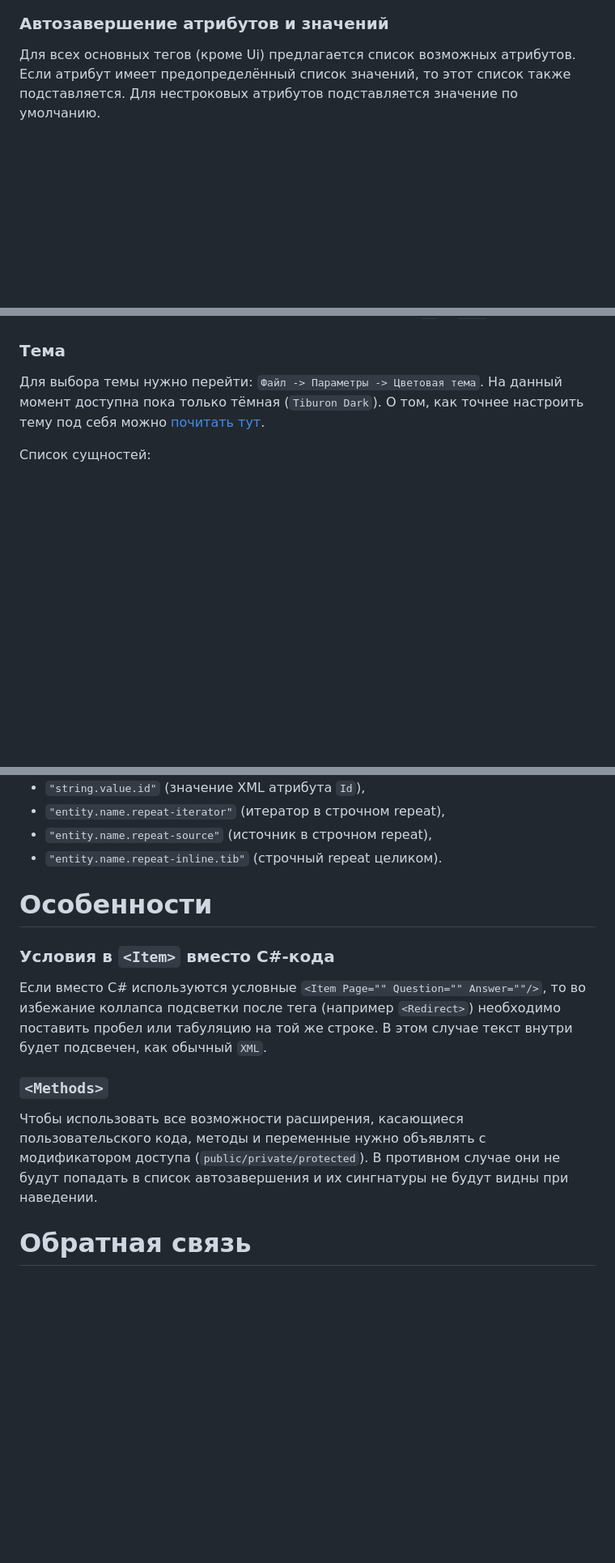
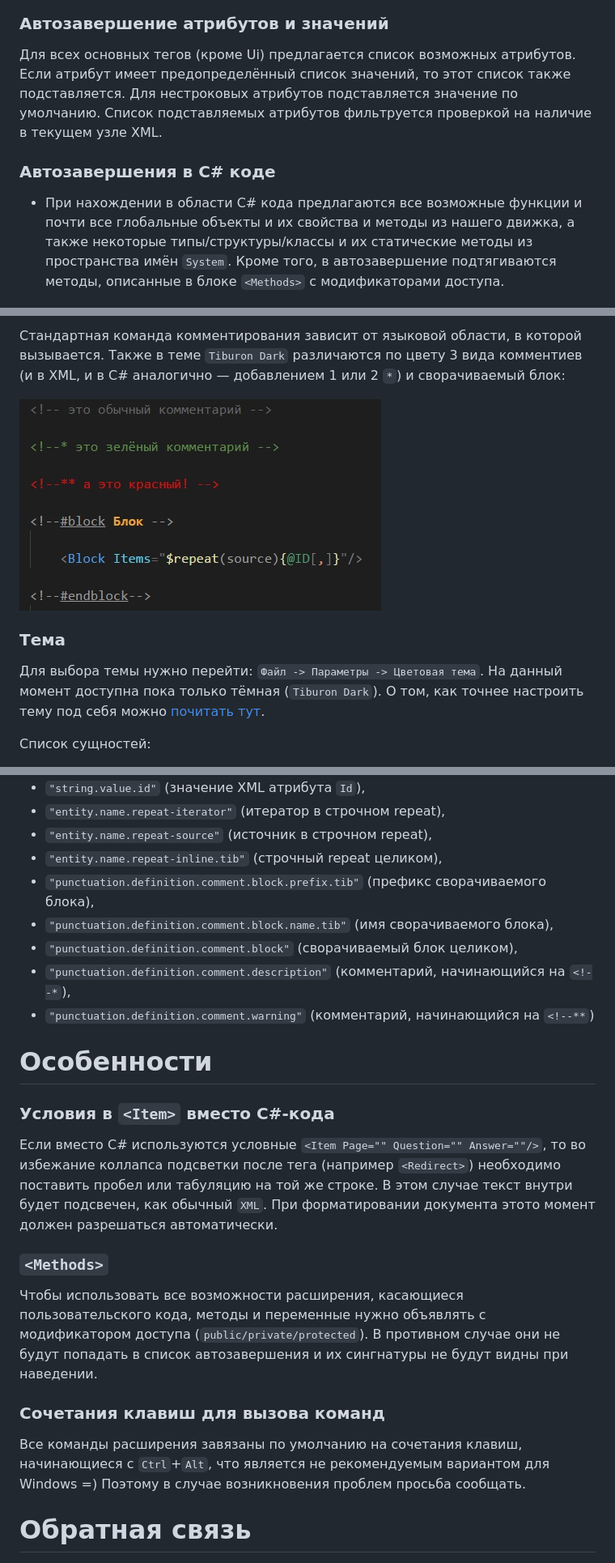
Before and after one commit to tiburon-research/vsc-xml-plugin, a Markdown page: README.md, 3 parts joined by grey strips. Shown: that part at 81% size. Rendered like a GitHub page; pictures changed too: stuff/colored_comments.jpg (added); blank space fills up the shorter version.

```diff
--- a/README.md
+++ b/README.md
@@ -114,7 +114,11 @@
 
 ### Автозавершение атрибутов и значений
 
-Для всех основных тегов (кроме Ui) предлагается список возможных атрибутов. Если атрибут имеет предопределённый список значений, то этот список также подставляется. Для нестроковых атрибутов подставляется значение по умолчанию.
+Для всех основных тегов (кроме Ui) предлагается список возможных атрибутов. Если атрибут имеет предопределённый список значений, то этот список также подставляется. Для нестроковых атрибутов подставляется значение по умолчанию. Список подставляемых атрибутов фильтруется проверкой на наличие в текущем узле XML.
+
+### Автозавершения в C# коде
+
+* При нахождении в области C# кода предлагаются все возможные функции и почти все глобальные объекты и их свойства и методы из нашего движка, а также некоторые типы/структуры/классы и их статические методы из пространства имён `System`. Кроме того, в автозавершение подтягиваются методы, описанные в блоке `<Methods>` с модификаторами доступа.
 
 ![Image](https://github.com/tiburon-research/vsc-xml-plugin/blob/master/stuff/quota.gif?raw=true)
 
@@ -152,3 +178,7 @@
+Стандартная команда комментирования зависит от языковой области, в которой вызывается.
+Также в теме `Tiburon Dark` различаются по цвету 3 вида комментиев (и в XML, и в C# аналогично — добавлением 1 или 2 `*`) и сворачиваемый блок:
+
+![Image](https://github.com/tiburon-research/vsc-xml-plugin/blob/master/stuff/colored_comments.jpg?raw=true)
 
 
 ### Тема
@@ -174,18 +204,27 @@
 - `"string.value.id"` (значение XML атрибута `Id`),
 - `"entity.name.repeat-iterator"` (итератор в строчном repeat),
 - `"entity.name.repeat-source"` (источник в строчном repeat),
-- `"entity.name.repeat-inline.tib"` (строчный repeat целиком).
+- `"entity.name.repeat-inline.tib"` (строчный repeat целиком),
+- `"punctuation.definition.comment.block.prefix.tib"` (префикс сворачиваемого блока),
+- `"punctuation.definition.comment.block.name.tib"` (имя сворачиваемого блока),
+- `"punctuation.definition.comment.block"` (сворачиваемый блок целиком),
+- `"punctuation.definition.comment.description"` (комментарий, начинающийся на `<!--*`),
+- `"punctuation.definition.comment.warning"` (комментарий, начинающийся на `<!--**`)
 
 
 # Особенности
 
 ### Условия в `<Item>` вместо C#-кода
 
-Если вместо C# используются условные `<Item Page="" Question="" Answer=""/>`, то во избежание коллапса подсветки после тега (например `<Redirect>`) необходимо поставить пробел или табуляцию на той же строке. В этом случае текст внутри будет подсвечен, как обычный `XML`.
+Если вместо C# используются условные `<Item Page="" Question="" Answer=""/>`, то во избежание коллапса подсветки после тега (например `<Redirect>`) необходимо поставить пробел или табуляцию на той же строке. В этом случае текст внутри будет подсвечен, как обычный `XML`. При форматировании документа этото момент должен разрешаться автоматически.
 
 ### `<Methods>`
 
 Чтобы использовать все возможности расширения, касающиеся пользовательского кода, методы и переменные нужно объявлять с модификатором доступа (`public/private/protected`). В противном случае они не будут попадать в список автозавершения и их сингнатуры не будут видны при наведении.
+
+### Сочетания клавиш для вызова команд
+
+Все команды расширения завязаны по умолчанию на сочетания клавиш, начинающиеся с `Ctrl`+`Alt`, что является не рекомендуемым вариантом для Windows =) Поэтому в случае возникновения проблем просьба сообщать.
 
 
 # Обратная связь
```
Also changed, not shown: other parts of README.md (+35 -13 lines), stuff/multipaste.gif (added), stuff/system.static.jpg (added).
